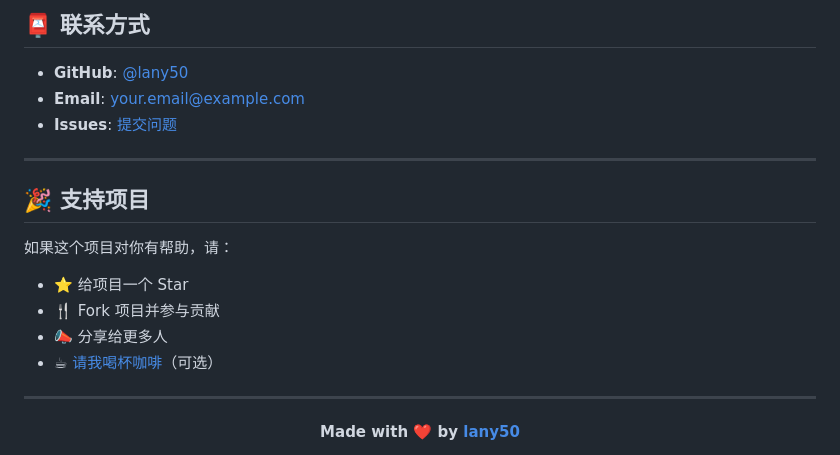
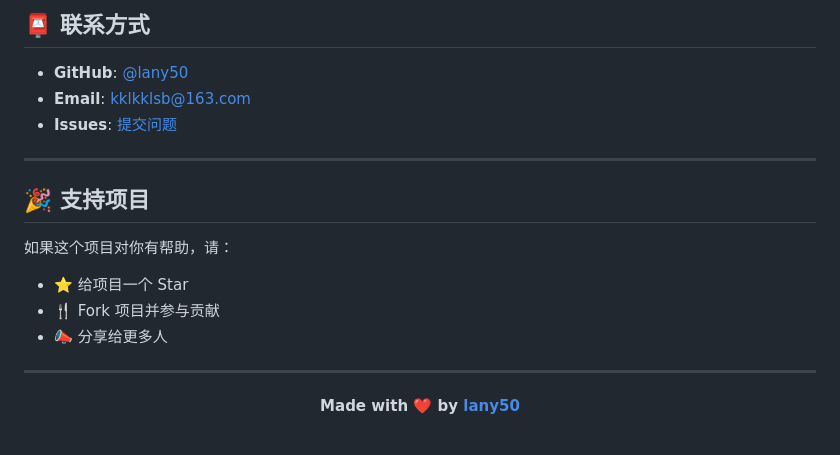
Before and after one commit to lany50/smart-doc-helper, a Markdown page: README.md, the part around the change printed below. GitHub-like rendering.

```diff
--- a/README.md
+++ b/README.md
@@ -521,7 +521,7 @@ in the Software without restriction...
 ## 📮 联系方式
 
 - **GitHub**: [@lany50](https://github.com/lany50)
-- **Email**: your.email@example.com
+- **Email**: kklkklsb@163.com
 - **Issues**: [提交问题](https://github.com/lany50/smart-doc-helper/issues)
 
 ---
@@ -533,7 +533,6 @@ in the Software without restriction...
 - ⭐ 给项目一个 Star
 - 🍴 Fork 项目并参与贡献
 - 📣 分享给更多人
-- ☕ [请我喝杯咖啡](https://example.com/donate)（可选）
 
 ---
 
```
Also changed, not shown: other parts of README.md (+2 -2 lines).
